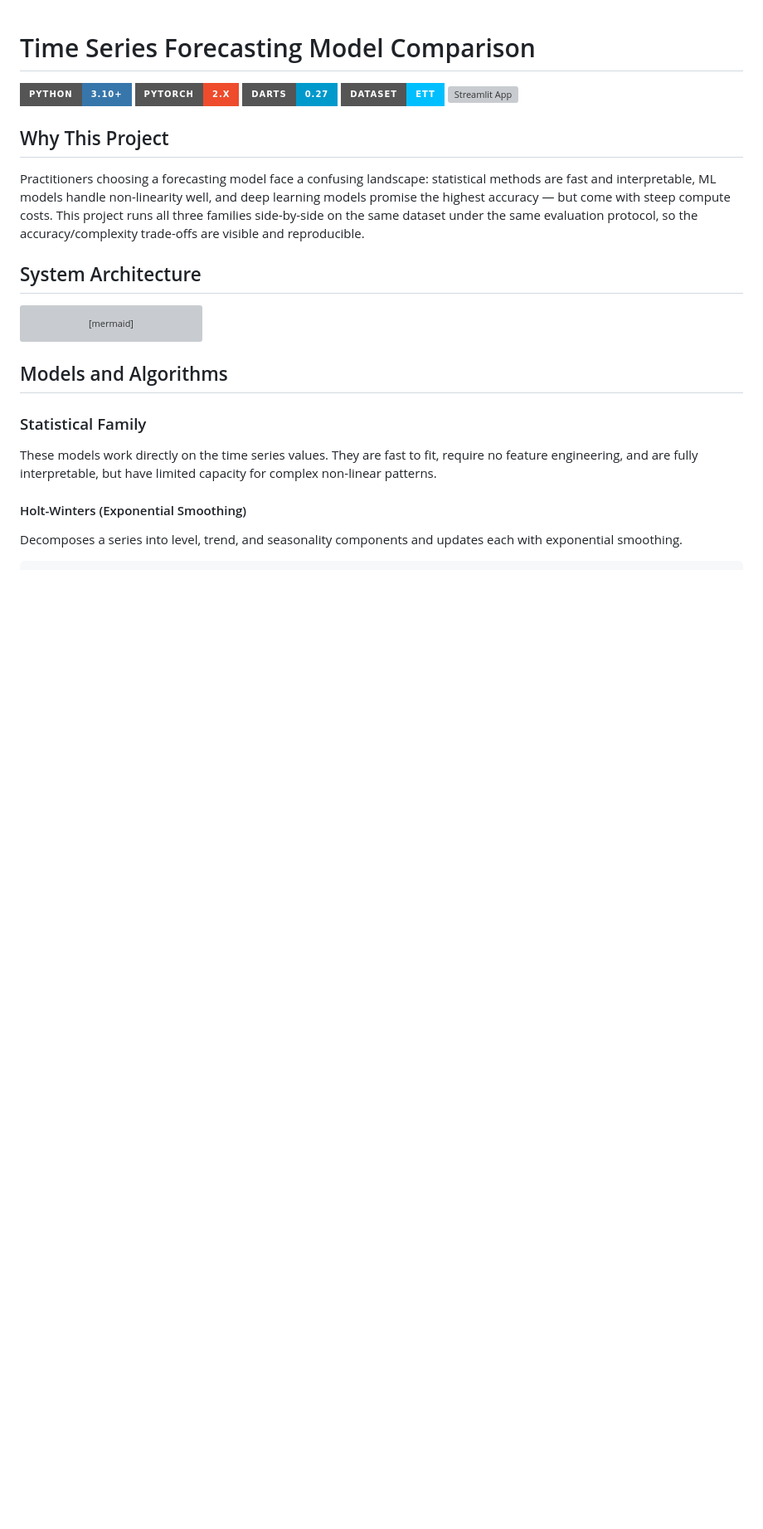
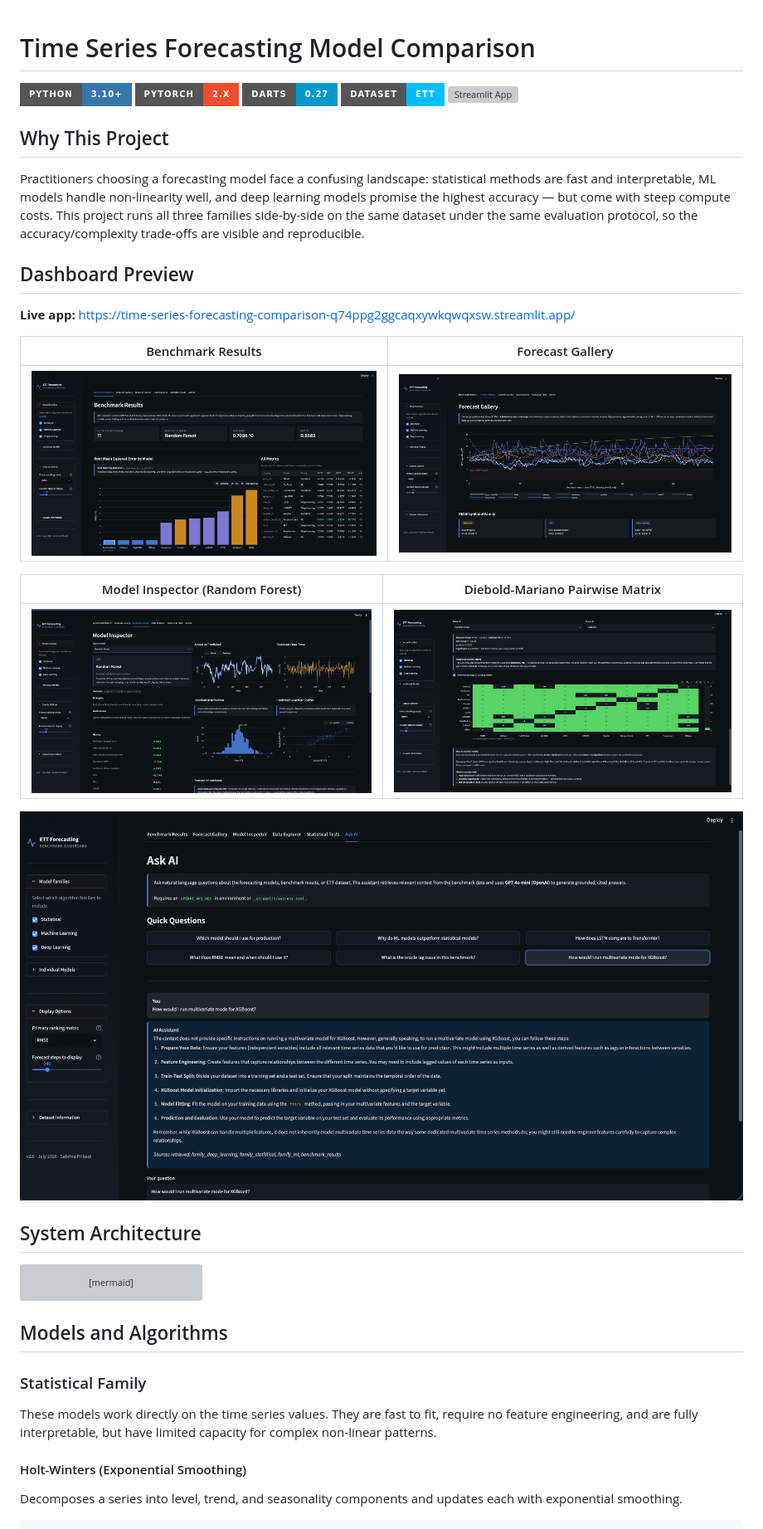
Before and after one commit to sabrinapribadi/time-series-forecasting-comparison, a Markdown page: README.md, the part around the change. Shown at 83% size. GitHub-like rendering; pictures changed too: assets/screenshot-ask-ai.png (added), assets/screenshot-benchmark.png (added), assets/screenshot-gallery.png (added); badges without logos; blank space fills up the shorter version; grey boxes are pictures that could not be loaded.

Commit message:
docs: add dashboard screenshots to README
- Add assets/ folder with 5 curated dashboard screenshots
  (benchmark results, forecast gallery, model inspector, DM matrix, ask AI)
- Add Dashboard Preview section to README with 2-column image grid
- Gitignore screenshots/ (raw originals kept local only)

```diff
--- a/README.md
+++ b/README.md
@@ -9,6 +9,20 @@
 ## Why This Project
 
 Practitioners choosing a forecasting model face a confusing landscape: statistical methods are fast and interpretable, ML models handle non-linearity well, and deep learning models promise the highest accuracy — but come with steep compute costs. This project runs all three families side-by-side on the same dataset under the same evaluation protocol, so the accuracy/complexity trade-offs are visible and reproducible.
+
+## Dashboard Preview
+
+**Live app:** https://time-series-forecasting-comparison-q74ppg2ggcaqxywkqwqxsw.streamlit.app/
+
+| Benchmark Results | Forecast Gallery |
+|:---:|:---:|
+| ![Benchmark Results — KPI cards, ranked bar chart, and full metrics table across all 11 models](assets/screenshot-benchmark.png) | ![Forecast Gallery — all 11 model predictions overlaid on the ETTh1 test set](assets/screenshot-gallery.png) |
+
+| Model Inspector (Random Forest) | Diebold-Mariano Pairwise Matrix |
+|:---:|:---:|
+| ![Model Inspector — actual vs predicted, residuals, feature importance, and overfitting diagnostic](assets/screenshot-inspector.png) | ![Statistical Tests — pairwise DM p-value matrix showing which model differences are statistically significant](assets/screenshot-stats.png) |
+
+![Ask AI — RAG-powered assistant answering questions about the benchmark using GPT-4o mini](assets/screenshot-ask-ai.png)
 
 ## System Architecture
 
```
Also changed, not shown: 1 other file.
